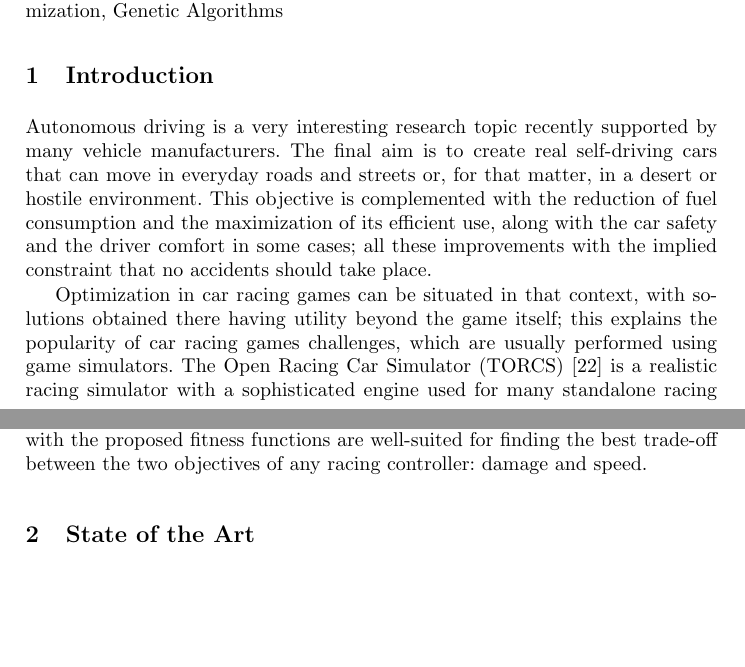
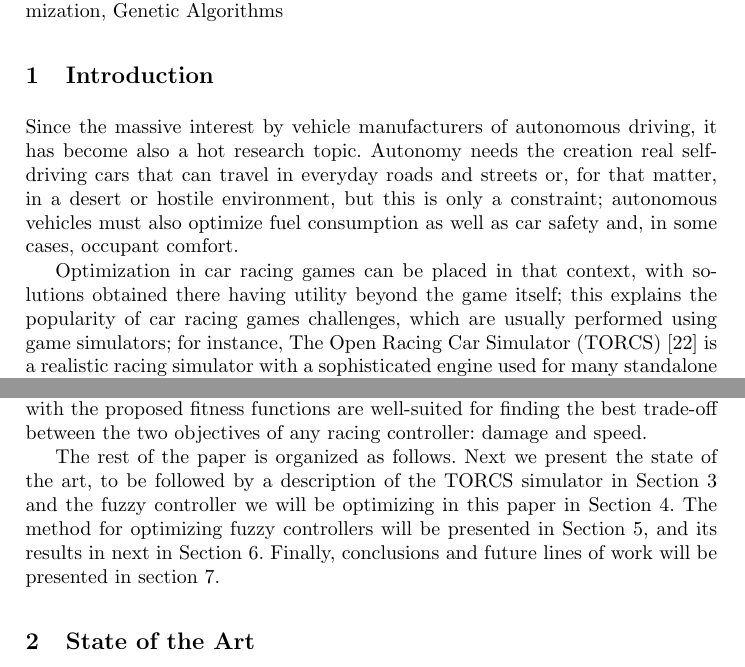
Before and after one commit to salem23/EVOSTAR_2018_GA_FUZZY, a LaTeX thesis (GA_FUZZY_torcs_evo2018.tex): two parts of pages 1 and 2 of 16 before the commit and two parts of pages 1 and 2 of 17 after it, joined at a grey line, cut so that both start at the same text, the shorter picture padded with empty space. Compiled offline with pdfLaTeX; the source files are stored in an older character set and shown here as Unicode.

Commit message:
Revising the introduction and adding intro to rest of paper
Which goes up to 17 pages now, but there are lots of subsections that
could be suppressed and even sections that could be merged; I would
merge everything between SoA and Results in a single section, for
instance.

```diff
--- a/GA_FUZZY_torcs_evo2018.tex
+++ b/GA_FUZZY_torcs_evo2018.tex
@@ -133,19 +133,17 @@ of circuits. %Pablo: and in future could help...
 \section{Introduction}
 \label{sec:intro}
 
-Autonomous driving is a very interesting research topic recently
-supported by many vehicle manufacturers. The final aim is to create
-real self-driving cars that can move in everyday roads and streets or, for
-that matter, in a desert or hostile environment. This objective is
-complemented with the reduction of fuel consumption and the
-maximization of its efficient use, along with the car safety and the
-driver comfort in some cases; all these improvements with the implied
-constraint that no accidents should take place.  %Pablo: some reference in this paragraph?
+Since the massive interest by vehicle manufacturers of autonomous
+driving, it has become also a hot research topic. Autonomy
+needs the creation real self-driving cars that can travel in everyday roads and streets or, for
+that matter, in a desert or hostile environment, but this is only a
+constraint; autonomous vehicles must also optimize fuel consumption as
+well as car safety and, in some cases, occupant comfort.  %Pablo: some reference in this paragraph?
 
-Optimization in car racing games can be situated in that context, with
+Optimization in car racing games can be placed in that context, with
 solutions obtained there having utility beyond the game itself; this
 explains the popularity of car racing games challenges, which are
-usually performed using game simulators. The Open Racing Car Simulator
+usually performed using game simulators; for instance, The Open Racing Car Simulator
 (TORCS) \cite{WebTORCS} is a realistic racing simulator with a
 sophisticated engine used for many standalone racing competition
 challenges every year. This fact, combined with the large gaming
@@ -169,6 +186,21 @@ The obtained results show that the enhanced controllers (one per fitness functio
 In addition, they compete very well against tough rivals, getting a rank 2 or 3 in the race with a time close to the winner and a very low received damage.
 
-So, we can conclude from these results that the proposed approach successfully evolves the fuzzy controller membership parameters giving good performances in terms of damage avoidance and race time. This suggest that GAs with the proposed fitness functions are well-suited for finding the best trade-off between the two objectives of any racing controller: damage and speed.
+So, we can conclude from these results that the proposed approach
+successfully evolves the fuzzy controller membership parameters giving
+good performances in terms of damage avoidance and race time. This
+suggest that GAs with the proposed fitness functions are well-suited
+for finding the best trade-off between the two objectives of any
+racing controller: damage and speed.
+
+The rest of the paper is organized as follows. Next we present the
+state of the art, to be followed by a description of the TORCS
+simulator in Section \ref{sec:torcs} and the fuzzy controller we will
+be optimizing in this paper in Section \ref{sec:fuzzy_controller}. The
+method for optimizing fuzzy controllers will be presented in Section
+\ref{sec:GA_optimization}, and its results in next in Section
+\ref{sec:results}. Finally, conclusions and future lines of work will
+be presented in section \ref{sec:conclusions}.
+
 
 
 %%%%%%%%%%%%%%%%%%%%%%%%%%%%%%  STATE OF THE ART  %%%%%%%%%%%%%%%%%%%%%%%%%%%%%%
```
Also changed, not shown: GA_FUZZY_torcs_evo2018.tex (47 more changed lines).
